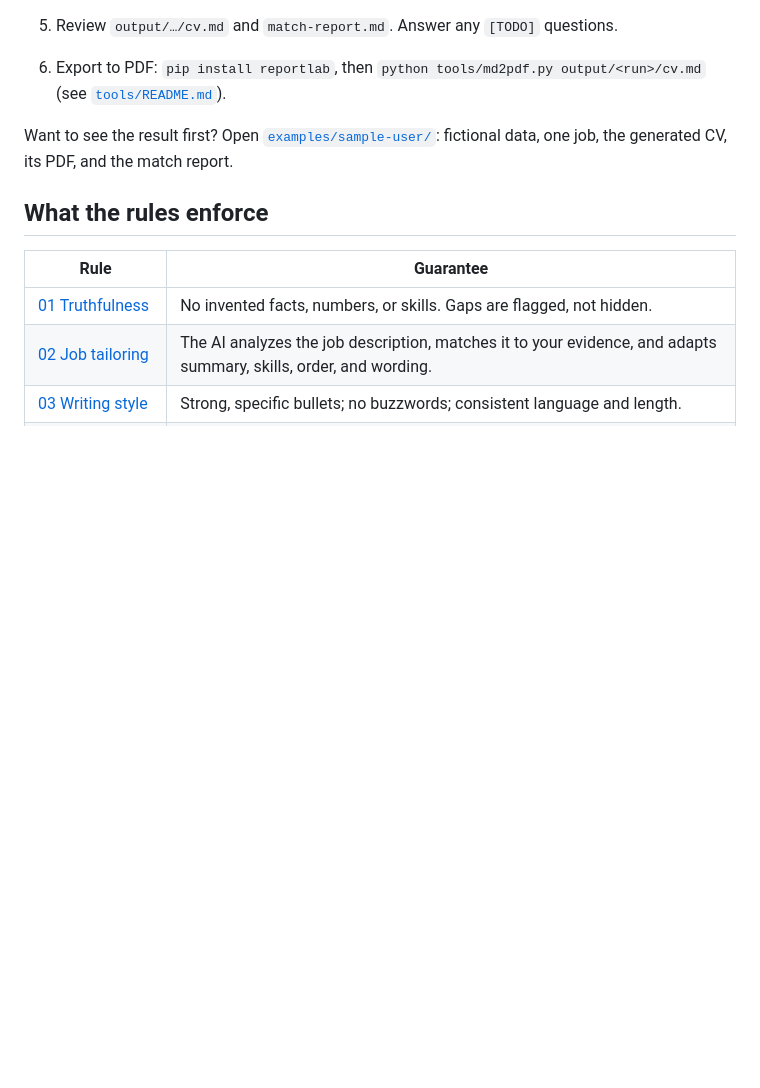
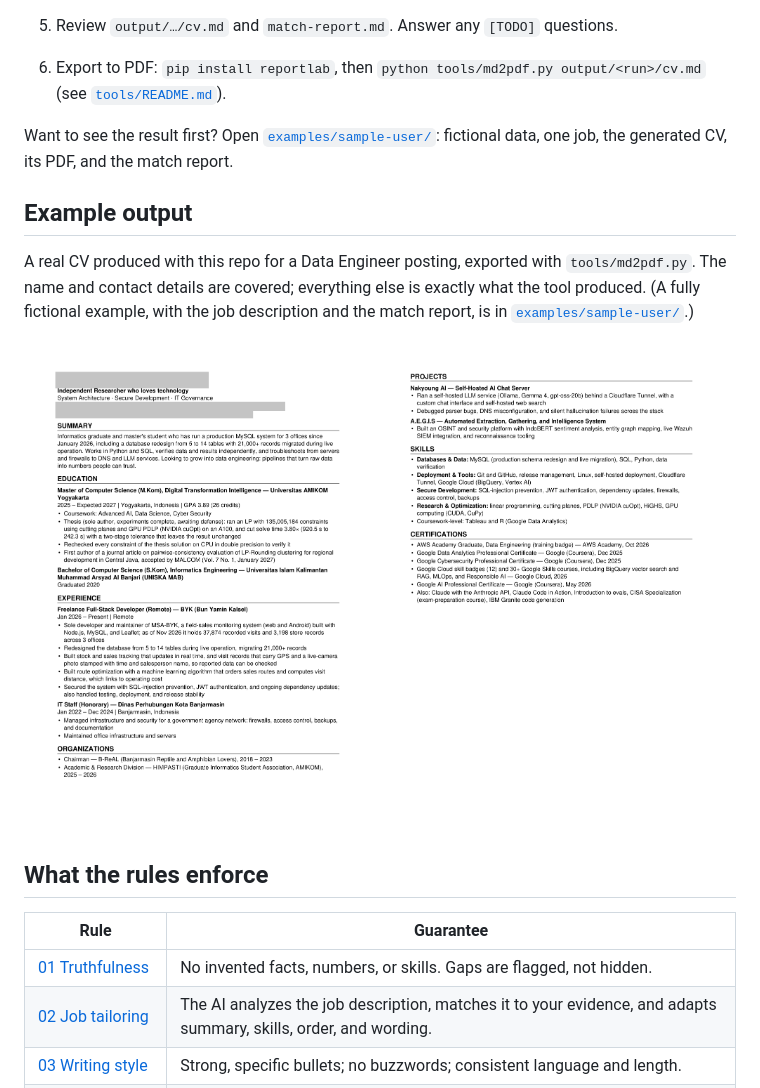
Before and after one commit to iuaiyuuu/CV-Generator, a Markdown page: README.md, the part around the change. Rendered like a GitHub page; pictures changed too: docs/images/example-cv-page-1.png (added), docs/images/example-cv-page-2.png (added); blank space fills up the shorter version.

```diff
--- a/README.md
+++ b/README.md
@@ -53,6 +53,15 @@ who you are             your proof              what the employer wants
 
 Want to see the result first? Open [`examples/sample-user/`](examples/sample-user/): fictional data, one job, the generated CV, its PDF, and the match report.
 
+## Example output
+
+A real CV produced with this repo for a Data Engineer posting, exported with `tools/md2pdf.py`. The name and contact details are covered; everything else is exactly what the tool produced. (A fully fictional example, with the job description and the match report, is in [`examples/sample-user/`](examples/sample-user/).)
+
+<p>
+  <img src="docs/images/example-cv-page-1.png" alt="Example CV, page 1: summary, education, experience, and organizations" width="49%">
+  <img src="docs/images/example-cv-page-2.png" alt="Example CV, page 2: projects, skills, and certifications" width="49%">
+</p>
+
 ## What the rules enforce
 
 | Rule | Guarantee |
```
Also changed, not shown: README.id.md (+9 -0 lines).
